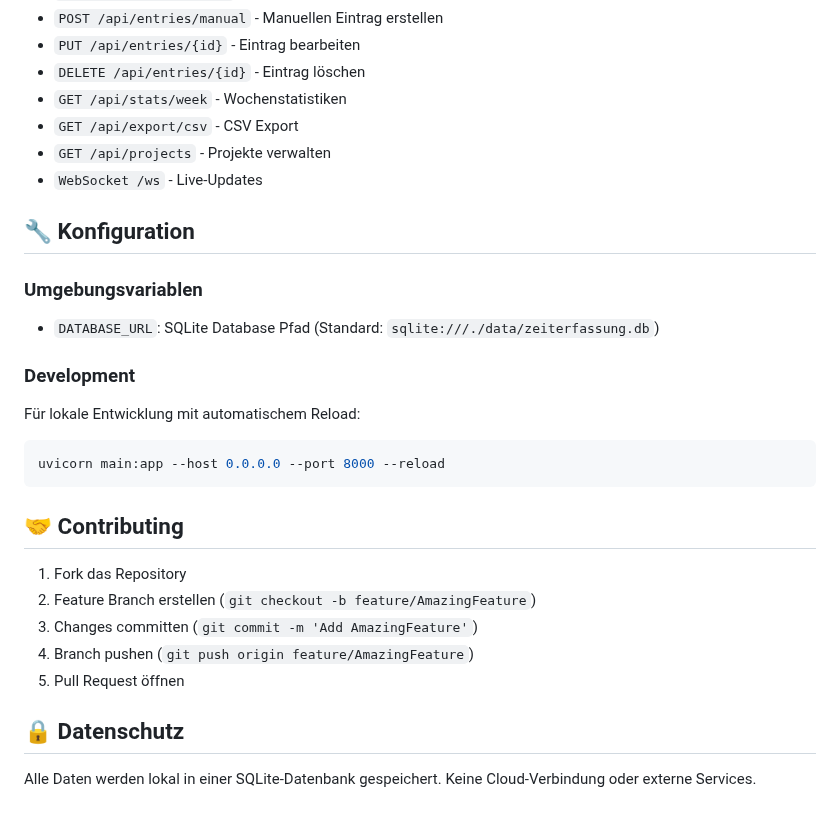
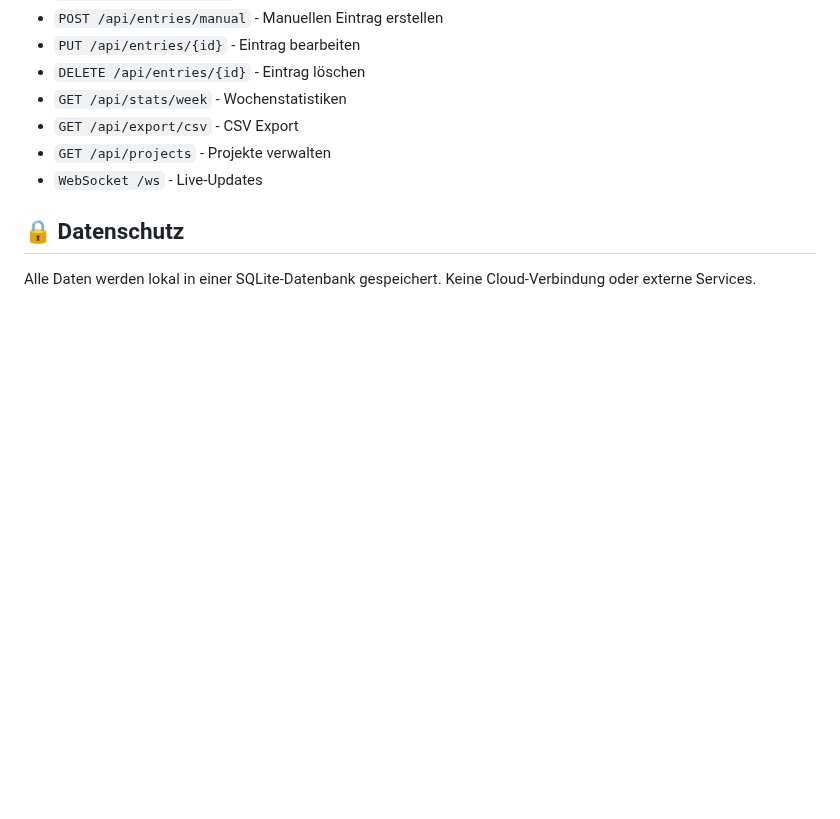
Before and after one commit to th3Boer/CATS-Zeitbuchung, a Markdown page: README.md, the part around the change. Rendered like a GitHub page; blank space fills up the shorter version.

````diff
--- a/README.md
+++ b/README.md
@@ -139,24 +139,6 @@ CATS/
 - `GET /api/projects` - Projekte verwalten
 - `WebSocket /ws` - Live-Updates
 
-## 🔧 Konfiguration
-
-### Umgebungsvariablen
-- `DATABASE_URL`: SQLite Database Pfad (Standard: `sqlite:///./data/zeiterfassung.db`)
-
-### Development
-Für lokale Entwicklung mit automatischem Reload:
-```bash
-uvicorn main:app --host 0.0.0.0 --port 8000 --reload
-```
-
-## 🤝 Contributing
-
-1. Fork das Repository
-2. Feature Branch erstellen (`git checkout -b feature/AmazingFeature`)
-3. Changes committen (`git commit -m 'Add AmazingFeature'`)
-4. Branch pushen (`git push origin feature/AmazingFeature`)
-5. Pull Request öffnen
 
 ## 🔒 Datenschutz
 
````
